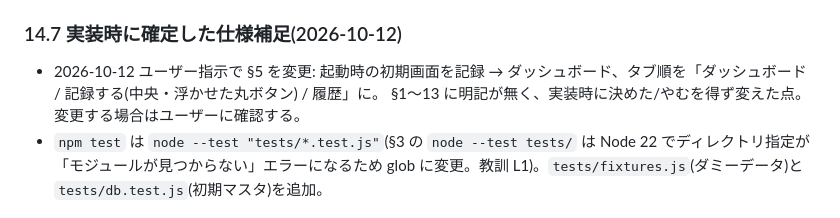
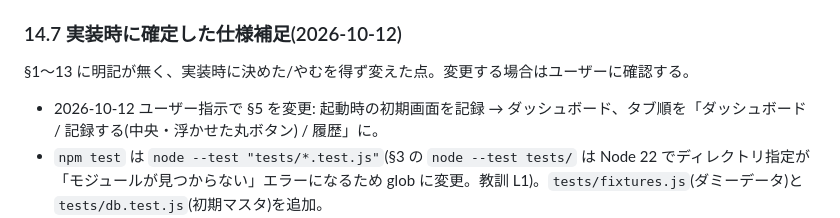
Before and after one commit to kazuki21057/coffee-ledger, a Markdown page: CLAUDE.md, the part around the change. Drawn GitHub-style.

Commit message:
CLAUDE.md §14.7の行順を修正
Co-Authored-By: Claude Opus 5.5 <noreply@anthropic.com>
Claude-Session: https://claude.ai/code/session_016PZnT3xujeQ2jcazq2wSHL

```diff
--- a/CLAUDE.md
+++ b/CLAUDE.md
@@ -409,8 +409,8 @@ id,date,amount,type,placeCategory,place,note,createdAt,updatedAt
 - `/end` の締めで、次のループをこのセッションで続けるか `/clear` を勧めるかを一言提案する(同じファイル・設計の続きなら続行、無関係の別領域や確定事項が書き出し済みなら `/clear`)。提案に留める。
 
 ### 14.7 実装時に確定した仕様補足(2026-10-12)
+§1〜13 に明記が無く、実装時に決めた/やむを得ず変えた点。変更する場合はユーザーに確認する。
 - 2026-10-12 ユーザー指示で §5 を変更: 起動時の初期画面を記録 → ダッシュボード、タブ順を「ダッシュボード / 記録する(中央・浮かせた丸ボタン) / 履歴」に。
-§1〜13 に明記が無く、実装時に決めた/やむを得ず変えた点。変更する場合はユーザーに確認する。
 - `npm test` は `node --test "tests/*.test.js"`(§3 の `node --test tests/` は Node 22 でディレクトリ指定が「モジュールが見つからない」エラーになるため glob に変更。教訓 L1)。`tests/fixtures.js`(ダミーデータ)と `tests/db.test.js`(初期マスタ)を追加。
 - 追加ディレクトリ: `tools/`(`verify.mjs` 一括検証、`e2e_smoke.mjs` ブラウザ検証、`make_icons.mjs` アイコン生成)、`icons/icon.svg`(アイコン原図)。
 - CSV インポートで未知の名前を新規作成するとき: 種類は `countsAsCup = true`、区分はその区分で `place` が空でない行があれば `hasStores = true`、無ければ `false`(2026-10-12 ユーザー回答)。
```
